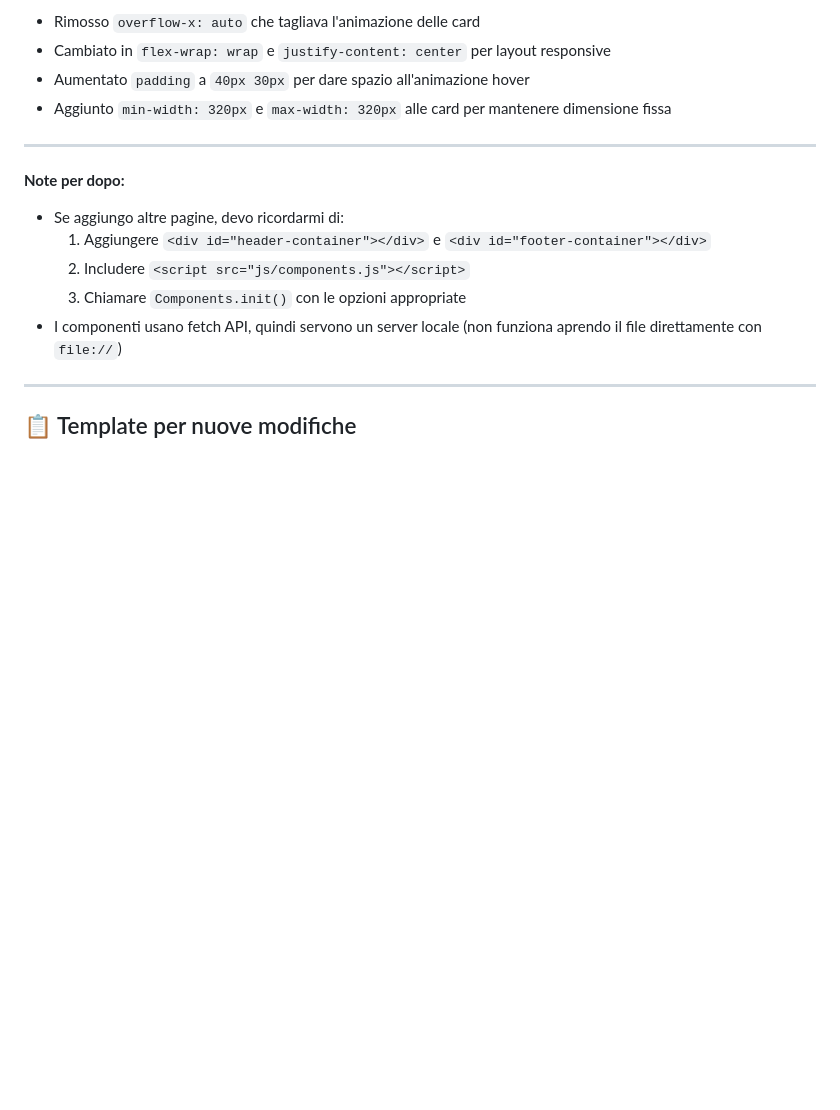
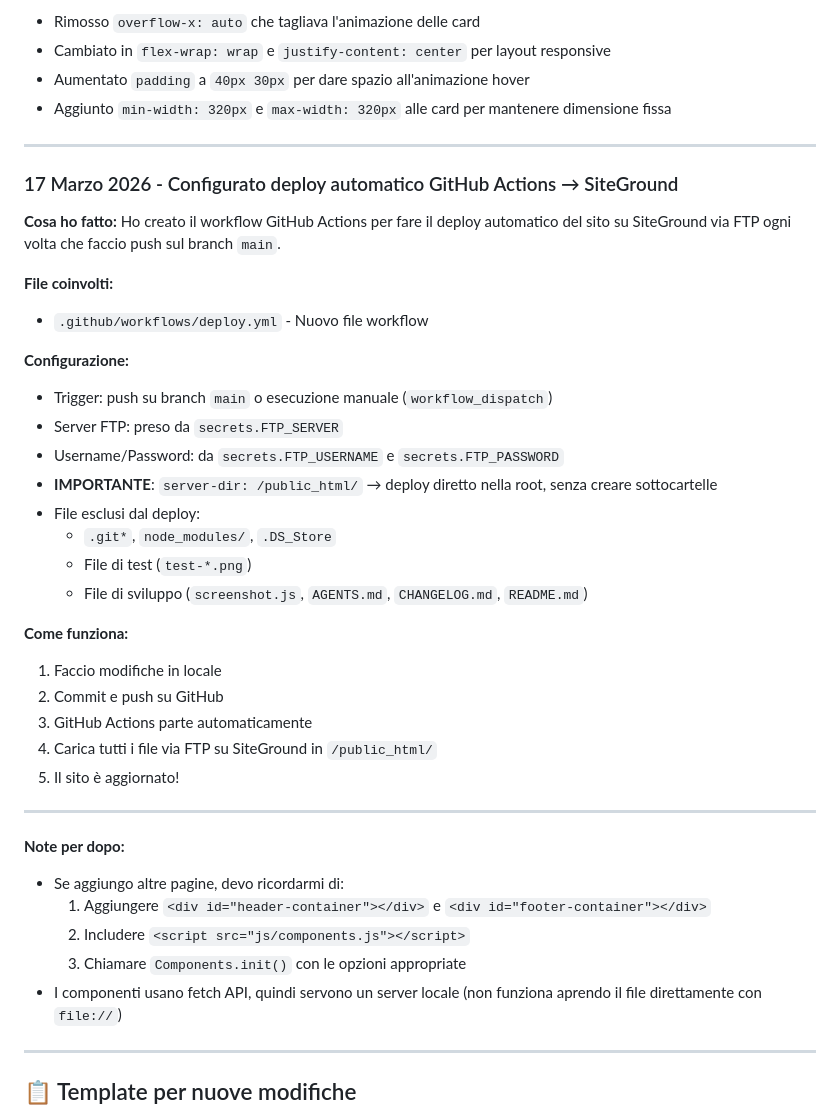
Before and after one commit to CloreM-Fine/Figli-Delle-Stelle, a Markdown page: CHANGELOG.md, the part around the change. Rendered like a GitHub page; blank space fills up the shorter version.

Commit message:
Aggiornato CHANGELOG con deploy GitHub Actions

```diff
--- a/CHANGELOG.md
+++ b/CHANGELOG.md
@@ -107,6 +107,33 @@ Ho modificato il CSS della sezione eventi (`.events-horizontal`) per dare più s
 
 ---
 
+### 17 Marzo 2026 - Configurato deploy automatico GitHub Actions → SiteGround
+
+**Cosa ho fatto:**
+Ho creato il workflow GitHub Actions per fare il deploy automatico del sito su SiteGround via FTP ogni volta che faccio push sul branch `main`.
+
+**File coinvolti:**
+- `.github/workflows/deploy.yml` - Nuovo file workflow
+
+**Configurazione:**
+- Trigger: push su branch `main` o esecuzione manuale (`workflow_dispatch`)
+- Server FTP: preso da `secrets.FTP_SERVER`
+- Username/Password: da `secrets.FTP_USERNAME` e `secrets.FTP_PASSWORD`
+- **IMPORTANTE**: `server-dir: /public_html/` → deploy diretto nella root, senza creare sottocartelle
+- File esclusi dal deploy:
+  - `.git*`, `node_modules/`, `.DS_Store`
+  - File di test (`test-*.png`)
+  - File di sviluppo (`screenshot.js`, `AGENTS.md`, `CHANGELOG.md`, `README.md`)
+
+**Come funziona:**
+1. Faccio modifiche in locale
+2. Commit e push su GitHub
+3. GitHub Actions parte automaticamente
+4. Carica tutti i file via FTP su SiteGround in `/public_html/`
+5. Il sito è aggiornato!
+
+---
+
 **Note per dopo:**
 - Se aggiungo altre pagine, devo ricordarmi di:
   1. Aggiungere `<div id="header-container"></div>` e `<div id="footer-container"></div>`
```
